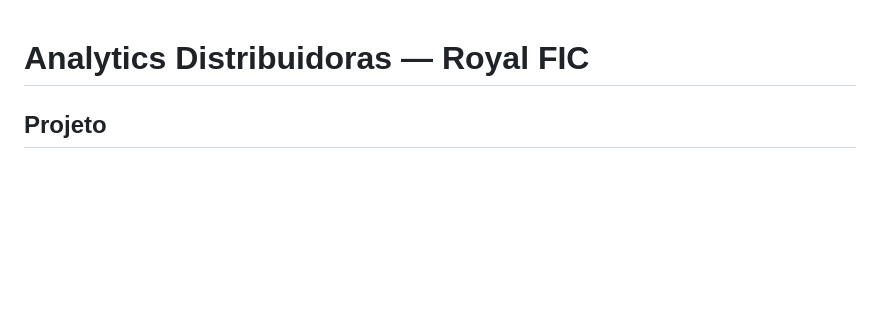
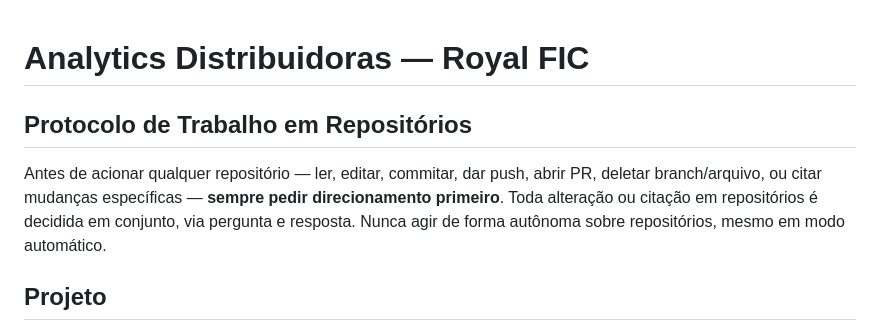
Before and after one commit to sandroregal/ANP, a Markdown page: CLAUDE.md, the part around the change. Rendered like a GitHub page; blank space fills up the shorter version.

Commit message:
docs(CLAUDE.md): adiciona Protocolo de Trabalho em Repositórios (#12)
Regra permanente: qualquer ação em repositório requer direcionamento explícito prévio do usuário. Toda intervenção decidida em conjunto — nunca autônoma, inclusive em modo automático.

Co-Authored-By: Claude Opus 4.7 <noreply@anthropic.com>
Claude-Session: https://claude.ai/code/session_014YkBZTKHoURPM3cAUKehTz

```diff
--- a/CLAUDE.md
+++ b/CLAUDE.md
@@ -1,4 +1,7 @@
 # Analytics Distribuidoras — Royal FIC
+
+## Protocolo de Trabalho em Repositórios
+Antes de acionar qualquer repositório — ler, editar, commitar, dar push, abrir PR, deletar branch/arquivo, ou citar mudanças específicas — **sempre pedir direcionamento primeiro**. Toda alteração ou citação em repositórios é decidida em conjunto, via pergunta e resposta. Nunca agir de forma autônoma sobre repositórios, mesmo em modo automático.
 
 ## Projeto
 Dashboard PWA de inteligência comercial para a Royal FIC Distribuidora de Derivados de Petróleo, usando dados públicos da ANP (Agência Nacional do Petróleo). Hospedado no GitHub Pages: `sandroregal.github.io/CLAUDE/`
```
